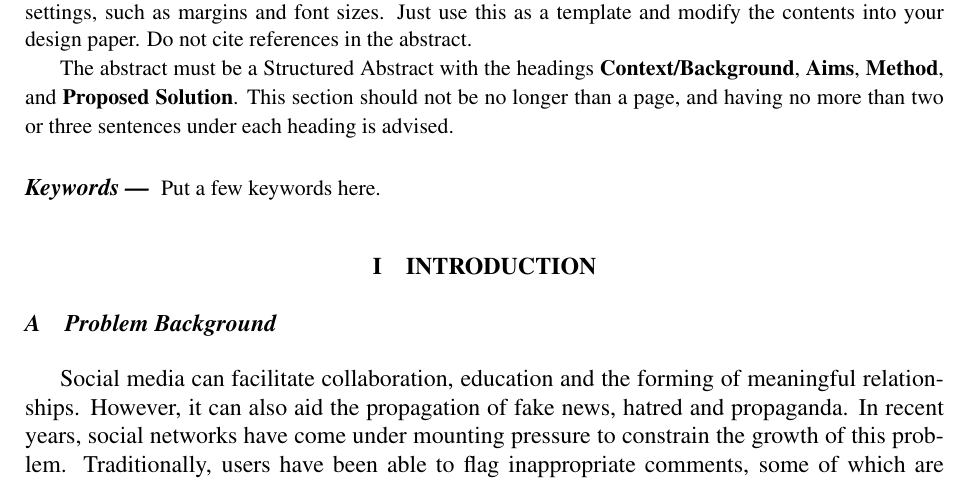
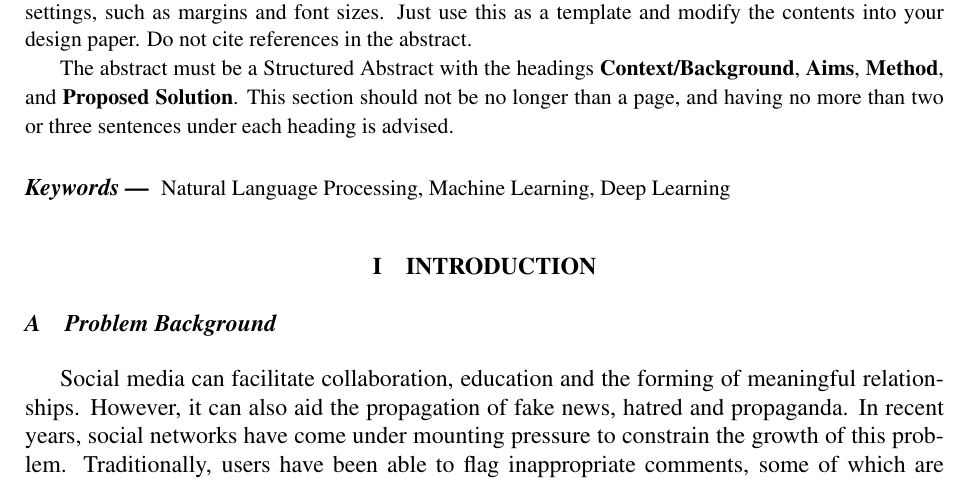
Before and after one commit to mollha/Sarcasm-Detection, a LaTeX paper (Literature Survey/Literature_Survey.tex): part of page 1 of 3, cut so that both start at the same text. Compiled offline with pdfLaTeX.

Commit message:
Modified literature survey and added new dataset folder

```diff
--- a/Literature Survey/Literature_Survey.tex
+++ b/Literature Survey/Literature_Survey.tex
@@ -26,7 +26,7 @@ The abstract must be a Structured Abstract with the headings {\bf Context/Backgr
 \end{abstract}
 
 \begin{keywords}
-Put a few keywords here.
+Natural Language Processing, Machine Learning, Deep Learning
 \end{keywords}
 
 \section{Introduction}
```
Also changed, not shown: 1 other file.
